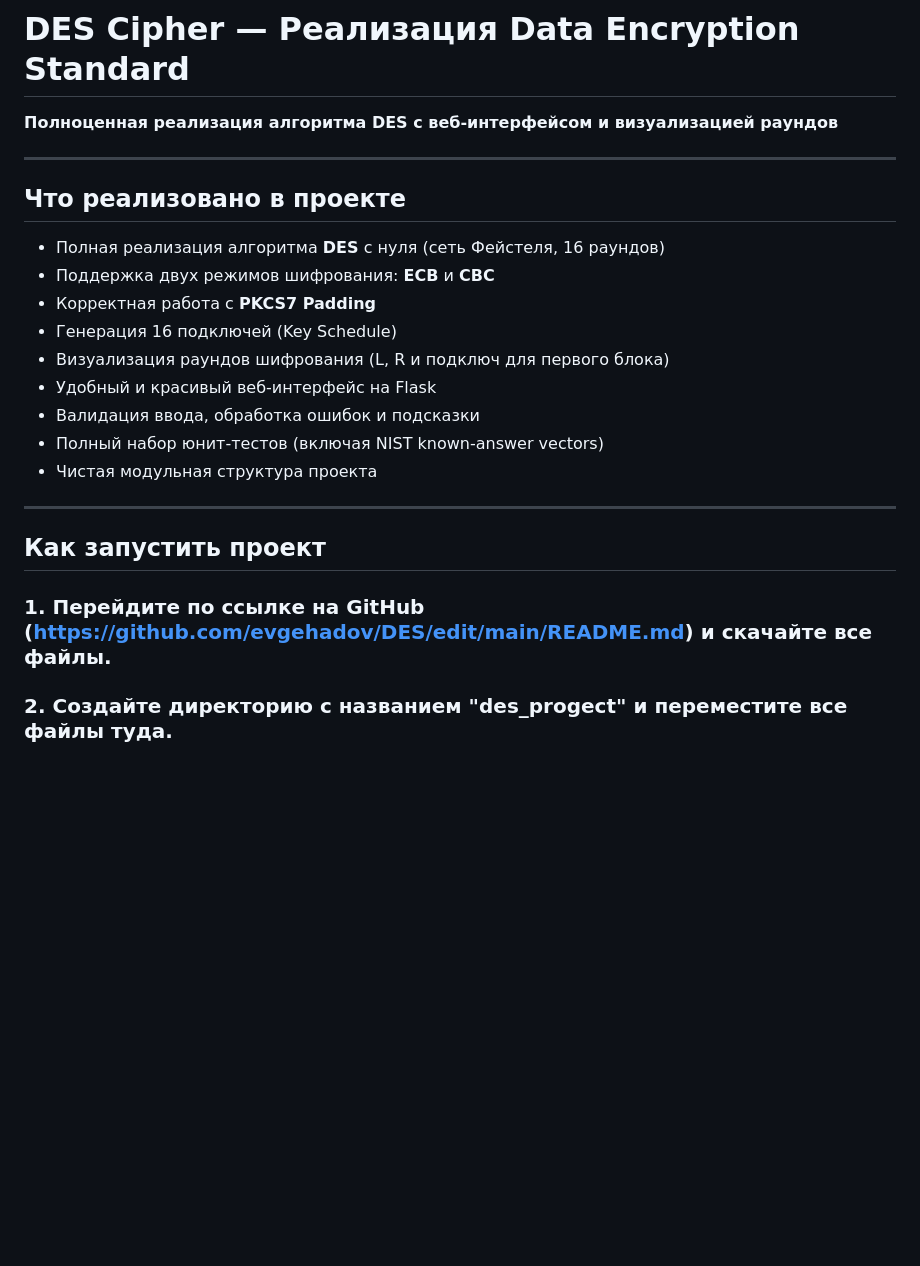
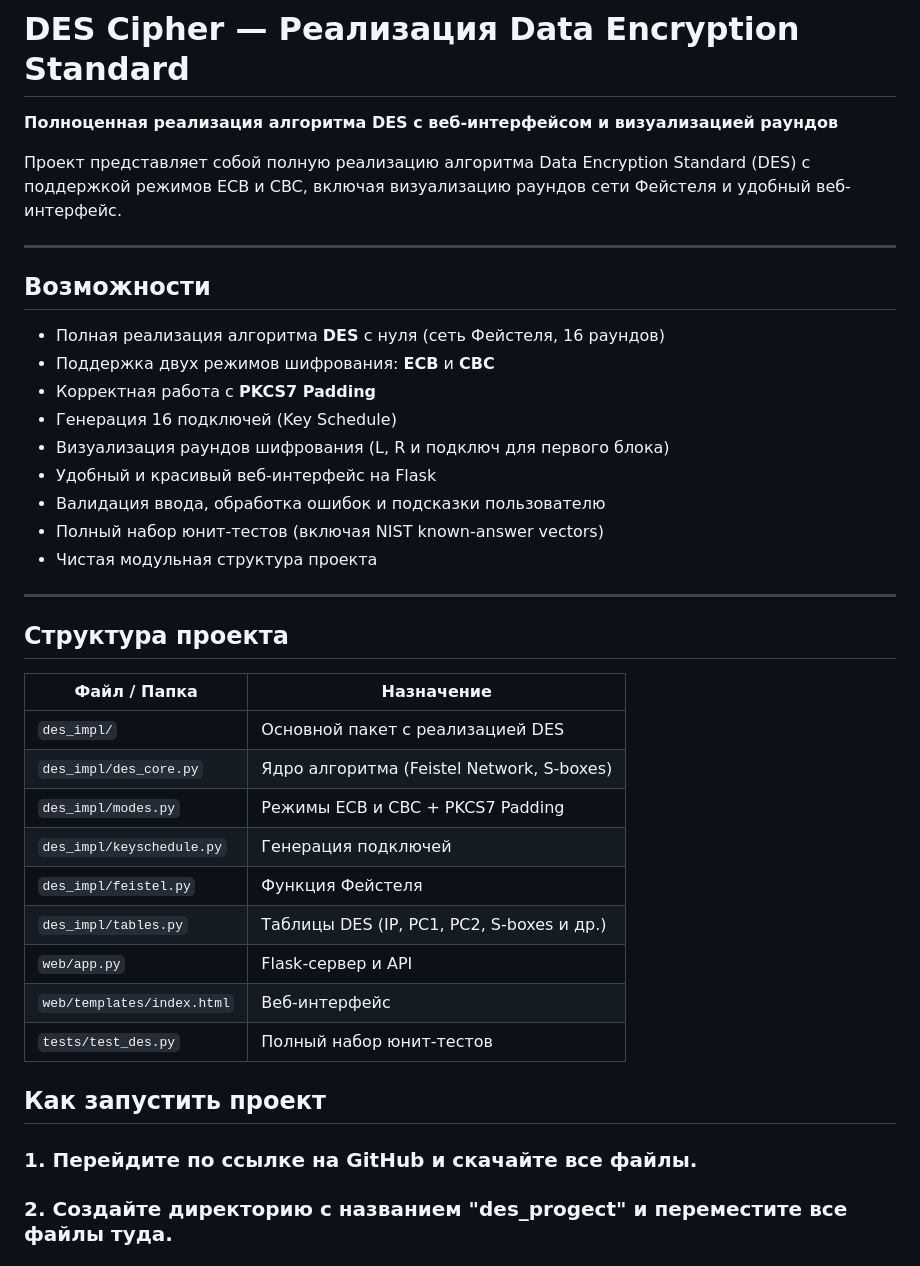
Before and after one commit to evgehadov/DES, a Markdown page: README.md, the part around the change. Rendered like a GitHub page; blank space fills up the shorter version.

```diff
--- a/README.md
+++ b/README.md
@@ -2,9 +2,11 @@
 
 **Полноценная реализация алгоритма DES с веб-интерфейсом и визуализацией раундов**
 
+Проект представляет собой полную реализацию алгоритма Data Encryption Standard (DES) с поддержкой режимов ECB и CBC, включая визуализацию раундов сети Фейстеля и удобный веб-интерфейс.
+
 ---
 
-## Что реализовано в проекте
+## Возможности
 
 - Полная реализация алгоритма **DES** с нуля (сеть Фейстеля, 16 раундов)
 - Поддержка двух режимов шифрования: **ECB** и **CBC**
@@ -12,14 +14,29 @@
 - Генерация 16 подключей (Key Schedule)
 - Визуализация раундов шифрования (L, R и подключ для первого блока)
 - Удобный и красивый веб-интерфейс на Flask
-- Валидация ввода, обработка ошибок и подсказки
+- Валидация ввода, обработка ошибок и подсказки пользователю
 - Полный набор юнит-тестов (включая NIST known-answer vectors)
 - Чистая модульная структура проекта
 
 ---
 
+## Структура проекта
+
+| Файл / Папка                | Назначение |
+|-----------------------------|----------|
+| `des_impl/`                 | Основной пакет с реализацией DES |
+| `des_impl/des_core.py`      | Ядро алгоритма (Feistel Network, S-boxes) |
+| `des_impl/modes.py`         | Режимы ECB и CBC + PKCS7 Padding |
+| `des_impl/keyschedule.py`   | Генерация подключей |
+| `des_impl/feistel.py`       | Функция Фейстеля |
+| `des_impl/tables.py`        | Таблицы DES (IP, PC1, PC2, S-boxes и др.) |
+| `web/app.py`                | Flask-сервер и API |
+| `web/templates/index.html`  | Веб-интерфейс |
+| `tests/test_des.py`         |  Полный набор юнит-тестов |
+
+
 ## Как запустить проект
-### 1. Перейдите по ссылке на GitHub (https://github.com/evgehadov/DES/edit/main/README.md) и скачайте все файлы.
+### 1. Перейдите по ссылке на GitHub и скачайте все файлы.
 ### 2. Создайте директорию с названием "des_progect" и переместите все файлы туда.
 ### 3. Откройте в PyCharm (или любом другом приложении) дирректорию.
 ### 4. Автоматически настройте структуру:
```
